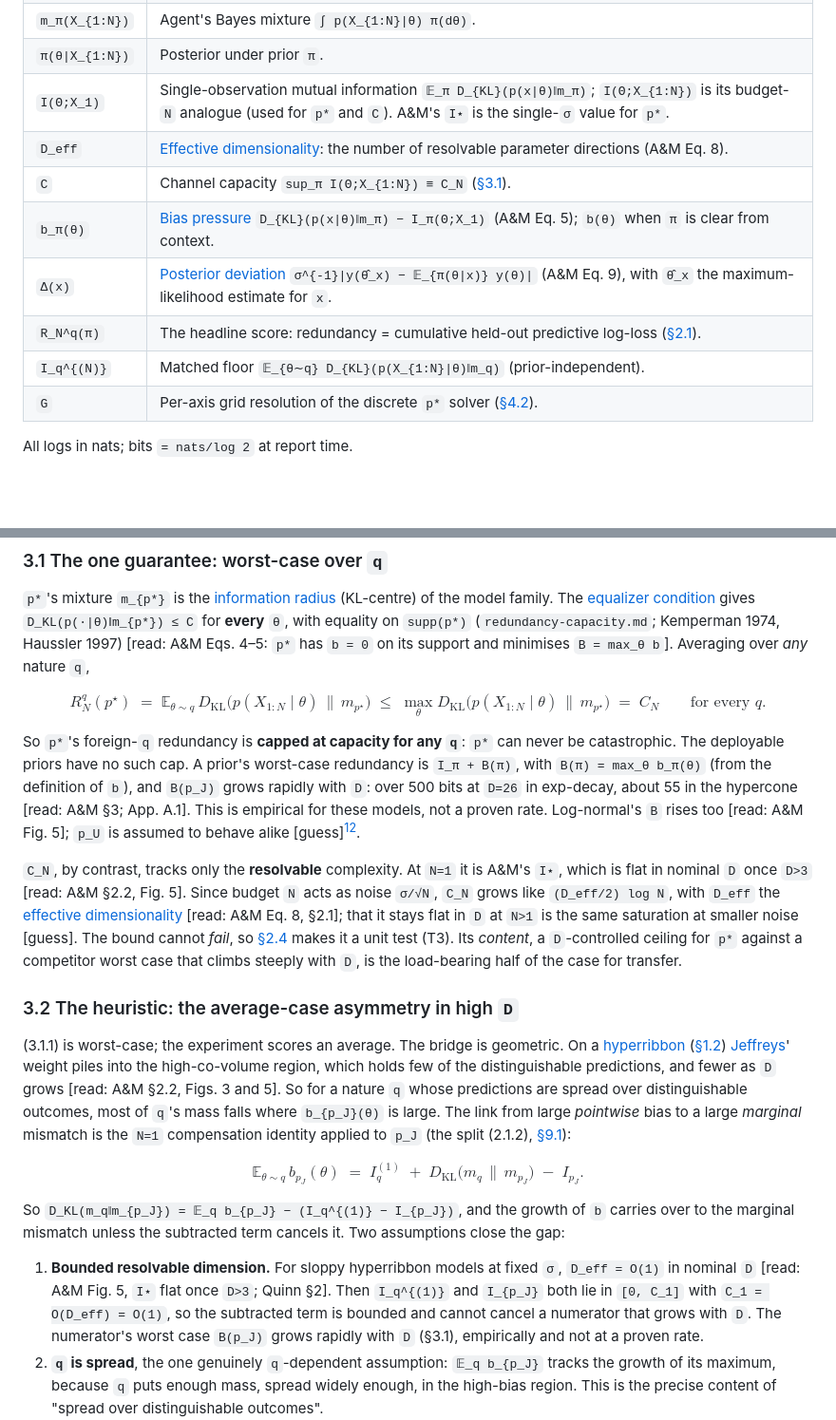
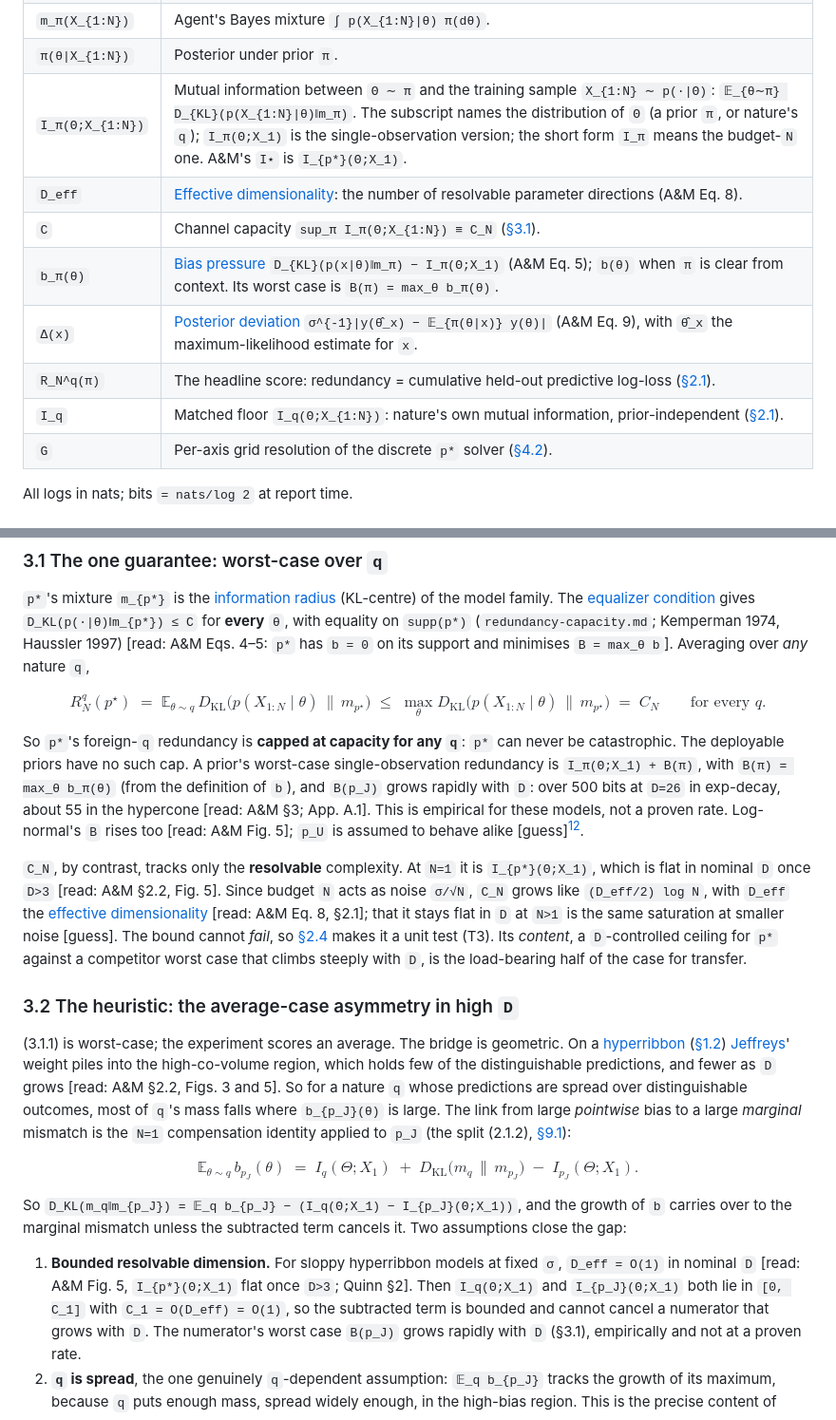
Before and after one commit to mihalybanyai/dynamic_infomax, a Markdown page: specs/002-foreign-q-prediction.md, 2 parts joined by grey strips. Shown at 95% size. GitHub-like rendering; blank space fills up the shorter version.

```diff
--- a/specs/002-foreign-q-prediction.md
+++ b/specs/002-foreign-q-prediction.md
@@ -234,13 +234,13 @@ prediction ([§3.4](#34-the-second-protagonist-infomax-vs-mdl)).
 | `q̄` | Hyper-averaged matched prior `𝔼_c[q]`; reference ceiling only ([§2.3](#23-q̄-is-the-ceiling-not-a-competitor)). |
 | `m_π(X_{1:N})` | Agent's Bayes mixture `∫ p(X_{1:N}\|θ) π(dθ)`. |
 | `π(θ\|X_{1:N})` | Posterior under prior `π`. |
-| `I(Θ;X_1)` | Single-observation mutual information `𝔼_π D_{KL}(p(x\|θ)‖m_π)`; `I(Θ;X_{1:N})` is its budget-`N` analogue (used for `p*` and `C`). A&M's `I⋆` is the single-`σ` value for `p*`. |
+| `I_π(Θ;X_{1:N})` | Mutual information between `Θ ∼ π` and the training sample `X_{1:N} ∼ p(·\|Θ)`: `𝔼_{θ∼π} D_{KL}(p(X_{1:N}\|θ)‖m_π)`. The subscript names the distribution of `Θ` (a prior `π`, or nature's `q`); `I_π(Θ;X_1)` is the single-observation version; the short form `I_π` means the budget-`N` one. A&M's `I⋆` is `I_{p*}(Θ;X_1)`. |
 | `D_eff` | [Effective dimensionality](../GLOSSARY.md#effective-dimensionality): the number of resolvable parameter directions (A&M Eq. 8). |
-| `C` | Channel capacity `sup_π I(Θ;X_{1:N}) ≡ C_N` ([§3.1](#31-the-one-guarantee-worst-case-over-q)). |
-| `b_π(θ)` | [Bias pressure](../GLOSSARY.md#bias-pressure) `D_{KL}(p(x\|θ)‖m_π) − I_π(Θ;X_1)` (A&M Eq. 5); `b(θ)` when `π` is clear from context. |
+| `C` | Channel capacity `sup_π I_π(Θ;X_{1:N}) ≡ C_N` ([§3.1](#31-the-one-guarantee-worst-case-over-q)). |
+| `b_π(θ)` | [Bias pressure](../GLOSSARY.md#bias-pressure) `D_{KL}(p(x\|θ)‖m_π) − I_π(Θ;X_1)` (A&M Eq. 5); `b(θ)` when `π` is clear from context. Its worst case is `B(π) = max_θ b_π(θ)`. |
 | `Δ(x)` | [Posterior deviation](../GLOSSARY.md#posterior-deviation) `σ^{-1}\|y(θ̂_x) − 𝔼_{π(θ\|x)} y(θ)\|` (A&M Eq. 9), with `θ̂_x` the maximum-likelihood estimate for `x`. |
 | `R_N^q(π)` | The headline score: redundancy = cumulative held-out predictive log-loss ([§2.1](#21-the-score-redundancy--cumulative-held-out-predictive-log-loss)). |
-| `I_q^{(N)}` | Matched floor `𝔼_{θ∼q} D_{KL}(p(X_{1:N}\|θ)‖m_q)` (prior-independent). |
+| `I_q` | Matched floor `I_q(Θ;X_{1:N})`: nature's own mutual information, prior-independent ([§2.1](#21-the-score-redundancy--cumulative-held-out-predictive-log-loss)). |
 | `G` | Per-axis grid resolution of the discrete `p*` solver ([§4.2](#42-prior-construction)). |
 
 All logs in nats; bits `= nats/log 2` at report time.
@@ -585,13 +585,13 @@ R_N^q(p^\star) \;=\; \mathbb{E}_{\theta\sim q}\, D_{\mathrm{KL}}\!\big(p(X_{1:N}
 $$
 
 So `p*`'s foreign-`q` redundancy is **capped at capacity for any `q`**: `p*` can never be
-catastrophic. The deployable priors have no such cap. A prior's worst-case redundancy is
-`I_π + B(π)`, with `B(π) = max_θ b_π(θ)` (from the definition of `b`), and `B(p_J)` grows
+catastrophic. The deployable priors have no such cap. A prior's worst-case single-observation redundancy is
+`I_π(Θ;X_1) + B(π)`, with `B(π) = max_θ b_π(θ)` (from the definition of `b`), and `B(p_J)` grows
 rapidly with `D`: over 500 bits at `D=26` in exp-decay, about 55 in the hypercone [read:
 A&M §3; App. A.1]. This is empirical for these models, not a proven rate. Log-normal's `B`
 rises too [read: A&M Fig. 5]; `p_U` is assumed to behave alike [guess][^1-uniform].
 
-`C_N`, by contrast, tracks only the **resolvable** complexity. At `N=1` it is A&M's `I⋆`,
+`C_N`, by contrast, tracks only the **resolvable** complexity. At `N=1` it is `I_{p*}(Θ;X_1)`,
 which is flat in nominal `D` once `D>3` [read: A&M §2.2, Fig. 5]. Since budget `N` acts as
 noise `σ/√N`, `C_N` grows like `(D_eff/2) log N`, with `D_eff` the [effective dimensionality](../GLOSSARY.md#effective-dimensionality) [read: A&M Eq. 8, §2.1]; that it stays
 flat in `D` at `N>1` is the same saturation at smaller noise [guess]. The bound cannot
@@ -611,16 +611,16 @@ compensation identity applied to `p_J` (the split (2.1.2),
 [§9.1](#91-the-compensation-identity-for-the-n-fold-marginal-eq-212)):
 
 $$
-\mathbb{E}_{\theta\sim q}\, b_{p_J}(\theta) \;=\; I_q^{(1)} \;+\; D_{\mathrm{KL}}\!\big(m_q \,\|\, m_{p_J}\big) \;-\; I_{p_J}. \tag{3.2.1}
-$$
-
-So `D_KL(m_q‖m_{p_J}) = 𝔼_q b_{p_J} − (I_q^{(1)} − I_{p_J})`, and the growth of `b` carries
+\mathbb{E}_{\theta\sim q}\, b_{p_J}(\theta) \;=\; I_q(\Theta;X_1) \;+\; D_{\mathrm{KL}}\!\big(m_q \,\|\, m_{p_J}\big) \;-\; I_{p_J}(\Theta;X_1). \tag{3.2.1}
+$$
+
+So `D_KL(m_q‖m_{p_J}) = 𝔼_q b_{p_J} − (I_q(Θ;X_1) − I_{p_J}(Θ;X_1))`, and the growth of `b` carries
 over to the marginal mismatch unless the subtracted term cancels it. Two assumptions close
 the gap:
 
 1. **Bounded resolvable dimension.** For sloppy hyperribbon models at fixed `σ`,
-   `D_eff = O(1)` in nominal `D` [read: A&M Fig. 5, `I⋆` flat once `D>3`; Quinn §2]. Then
-   `I_q^{(1)}` and `I_{p_J}` both lie in `[0, C_1]` with `C_1 = O(D_eff) = O(1)`, so the
+   `D_eff = O(1)` in nominal `D` [read: A&M Fig. 5, `I_{p*}(Θ;X_1)` flat once `D>3`; Quinn §2]. Then
+   `I_q(Θ;X_1)` and `I_{p_J}(Θ;X_1)` both lie in `[0, C_1]` with `C_1 = O(D_eff) = O(1)`, so the
    subtracted term is bounded and cannot cancel a numerator that grows with `D`. The
    numerator's worst case `B(p_J)` grows rapidly with `D` (§3.1), empirically and not at
    a proven rate.
```
Also changed, not shown: other parts of specs/002-foreign-q-prediction.md (+46 -32 lines).
